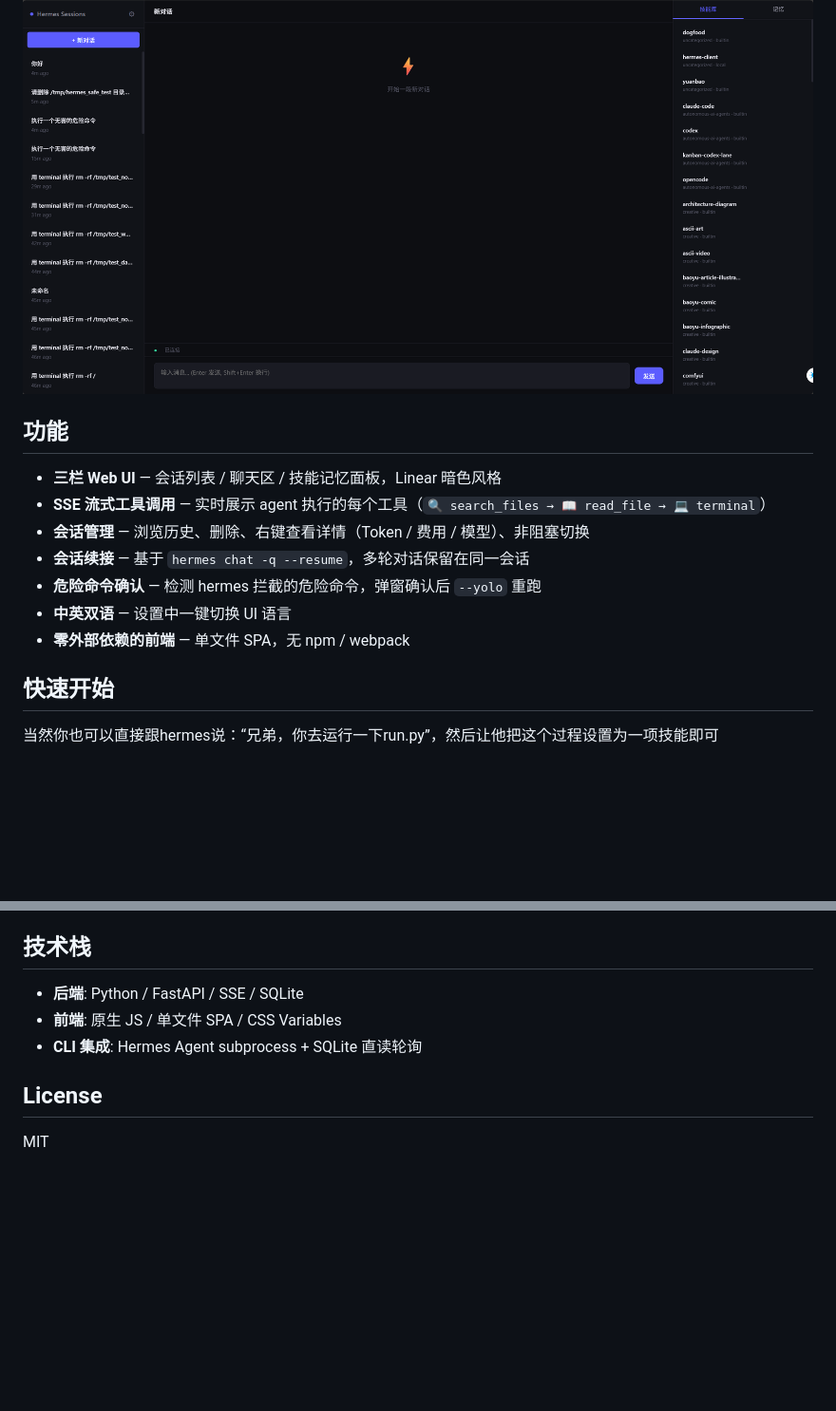
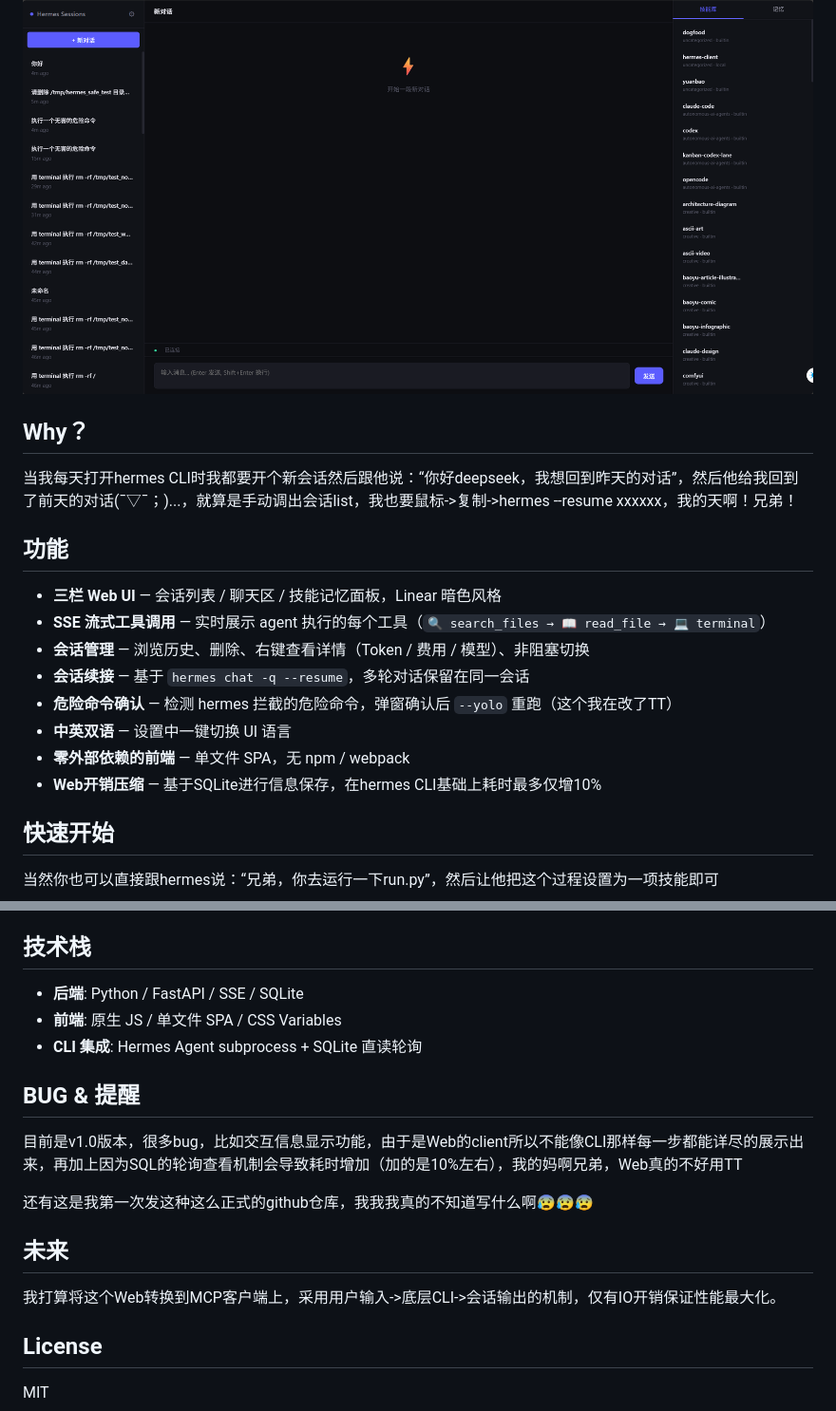
Before and after one commit to Wersky/hermes-web-client, a Markdown page: README_zh.md, 2 parts joined by grey strips. Shown at 95% size. Rendered like a GitHub page; blank space fills up the shorter version.

```diff
--- a/README_zh.md
+++ b/README_zh.md
@@ -8,15 +8,20 @@
 
 ![screenshot](screenshots/main.png)
 
+## Why？
+
+当我每天打开hermes CLI时我都要开个新会话然后跟他说：“你好deepseek，我想回到昨天的对话”，然后他给我回到了前天的对话(ˉ▽ˉ；)...，就算是手动调出会话list，我也要鼠标->复制->hermes --resume xxxxxx，我的天啊！兄弟！
+
 ## 功能
 
 - **三栏 Web UI** — 会话列表 / 聊天区 / 技能记忆面板，Linear 暗色风格
 - **SSE 流式工具调用** — 实时展示 agent 执行的每个工具（`🔍 search_files → 📖 read_file → 💻 terminal`）
 - **会话管理** — 浏览历史、删除、右键查看详情（Token / 费用 / 模型）、非阻塞切换
 - **会话续接** — 基于 `hermes chat -q --resume`，多轮对话保留在同一会话
-- **危险命令确认** — 检测 hermes 拦截的危险命令，弹窗确认后 `--yolo` 重跑
+- **危险命令确认** — 检测 hermes 拦截的危险命令，弹窗确认后 `--yolo` 重跑（这个我在改了TT）
 - **中英双语** — 设置中一键切换 UI 语言
 - **零外部依赖的前端** — 单文件 SPA，无 npm / webpack
+- **Web开销压缩** — 基于SQLite进行信息保存，在hermes CLI基础上耗时最多仅增10%
 
 ## 快速开始
 
@@ -90,6 +95,16 @@ wermes-client/
 - **前端**: 原生 JS / 单文件 SPA / CSS Variables
 - **CLI 集成**: Hermes Agent subprocess + SQLite 直读轮询
 
+## BUG & 提醒
+
+目前是v1.0版本，很多bug，比如交互信息显示功能，由于是Web的client所以不能像CLI那样每一步都能详尽的展示出来，再加上因为SQL的轮询查看机制会导致耗时增加（加的是10%左右），我的妈啊兄弟，Web真的不好用TT
+
+还有这是我第一次发这种这么正式的github仓库，我我我真的不知道写什么啊😰😰😰
+
+## 未来
+
+我打算将这个Web转换到MCP客户端上，采用用户输入->底层CLI->会话输出的机制，仅有IO开销保证性能最大化。
+
 ## License
 
 MIT
```
Also changed, not shown: README.md (+17 -2 lines).
